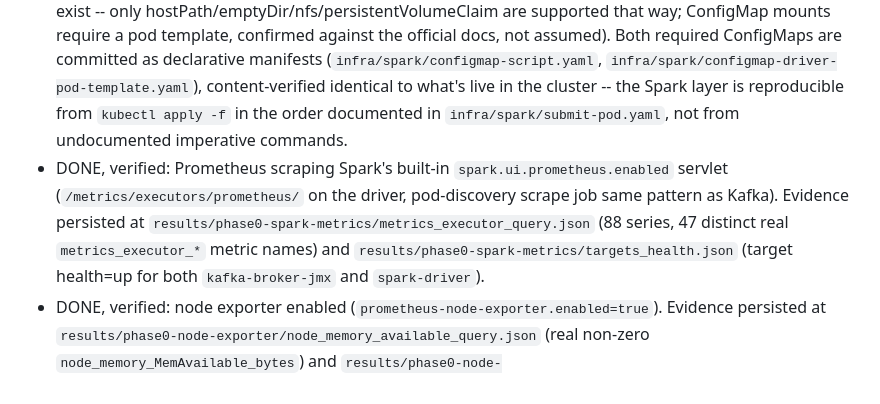
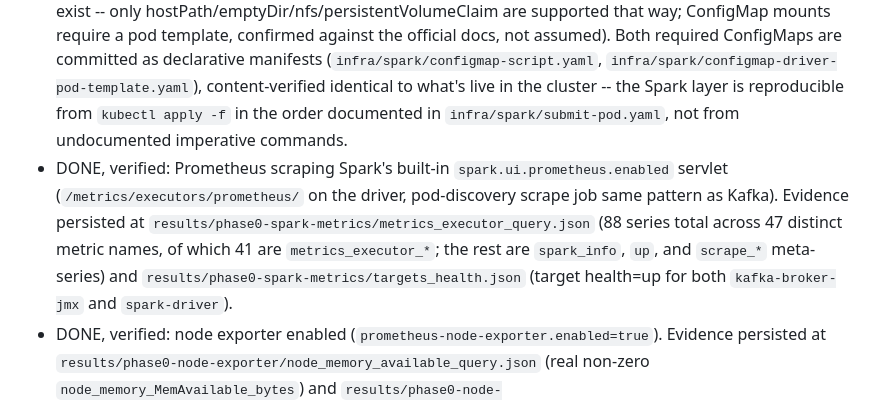
Before and after one commit to RenoX23/kakfa-spark-injection-benchmark, a Markdown page: docs/research_context.md, the part around the change. GitHub-like rendering.

Commit message:
fix: correct metric-count precision in Phase 0 status note
gate-auditor's second pass (PASS overall) flagged one remaining inaccuracy: the doc
said "47 distinct metrics_executor_* metric names" but only 41 of the 47 distinct
series names actually match that prefix -- the rest are spark_info, up, and scrape_*
meta-series. The 47 figure was real, just mislabeled. Corrected.

gate-auditor verdict on full Phase 0 completion: PASS. All five gaps from the first
FAIL (no persisted evidence for Spark/node-exporter verification, no persisted driver
log, undocumented imperative ConfigMaps, stale kind-config comment) independently
re-verified as closed against current repo state, not assumed from the fix attempt.

```diff
--- a/docs/research_context.md
+++ b/docs/research_context.md
@@ -107,7 +107,7 @@ SHAP or permutation feature importance per fault class, to show *which* signals
 - DONE, verified: Kind cluster, single-broker KRaft Kafka (Strimzi Kafka Operator, `infra/kafka/`), Prometheus scraping the broker's JMX exporter via pod-based service discovery (`infra/prometheus/`). Bitnami's Kafka image is confirmed dead (Broadcom paywall, 0 public tags) — pivoted to Strimzi per the pivot rule, same session.
 - DONE, verified: pilot fault injection (broker pod delete) with a real, independently-corroborated signal change captured in Prometheus and Kubernetes events — see `results/phase0-pilot-fault/`. This satisfies the gate condition's literal text ("pilot fault shows a real signal change, verified visually") for the Kafka+Prometheus scope built so far.
 - DONE, verified: Spark Structured Streaming job (`infra/spark/`) consuming real messages from the Kafka topic via a continuous producer (`infra/kafka/producer-loadgen.yaml`). Evidence persisted at `results/phase0-spark-metrics/driver_log_excerpt.txt` (real per-window event counts, batches 114-116 of 116+ observed). Deployed via `spark-submit --deploy-mode cluster` directly against the K8s API (not the Spark Operator -- unnecessary extra surface for a single always-on job at this stage), using a pod template to work around a real Spark 4.1.2 limitation (`spark.kubernetes.driver.volumes.configMap.*` conf keys don't exist -- only hostPath/emptyDir/nfs/persistentVolumeClaim are supported that way; ConfigMap mounts require a pod template, confirmed against the official docs, not assumed). Both required ConfigMaps are committed as declarative manifests (`infra/spark/configmap-script.yaml`, `infra/spark/configmap-driver-pod-template.yaml`), content-verified identical to what's live in the cluster -- the Spark layer is reproducible from `kubectl apply -f` in the order documented in `infra/spark/submit-pod.yaml`, not from undocumented imperative commands.
-- DONE, verified: Prometheus scraping Spark's built-in `spark.ui.prometheus.enabled` servlet (`/metrics/executors/prometheus/` on the driver, pod-discovery scrape job same pattern as Kafka). Evidence persisted at `results/phase0-spark-metrics/metrics_executor_query.json` (88 series, 47 distinct real `metrics_executor_*` metric names) and `results/phase0-spark-metrics/targets_health.json` (target health=up for both `kafka-broker-jmx` and `spark-driver`).
+- DONE, verified: Prometheus scraping Spark's built-in `spark.ui.prometheus.enabled` servlet (`/metrics/executors/prometheus/` on the driver, pod-discovery scrape job same pattern as Kafka). Evidence persisted at `results/phase0-spark-metrics/metrics_executor_query.json` (88 series total across 47 distinct metric names, of which 41 are `metrics_executor_*`; the rest are `spark_info`, `up`, and `scrape_*` meta-series) and `results/phase0-spark-metrics/targets_health.json` (target health=up for both `kafka-broker-jmx` and `spark-driver`).
 - DONE, verified: node exporter enabled (`prometheus-node-exporter.enabled=true`). Evidence persisted at `results/phase0-node-exporter/node_memory_available_query.json` (real non-zero `node_memory_MemAvailable_bytes`) and `results/phase0-node-exporter/node_exporter_all_metrics_sample.json` (1259 series, 313 distinct metric names).
 - Full Phase 0 deliverable list for this row is now complete. Known operational note (not a gate blocker): the pilot Structured Streaming job's 5s micro-batch trigger interval is undersized for this Kind node's resources -- observed batch durations of 16-27s, fluctuating rather than monotonically climbing (no OOM, no restarts across 20+ minutes). Worth widening the trigger interval before the real fault-injection campaign; not addressed now since it doesn't block this checkpoint.
 - Mid-build incident: the Kind cluster was unexpectedly destroyed mid-session (Docker/WSL2 restart wiped the container; a sibling, unrelated Kind cluster on the same machine survived because it had a restart policy applied and ours didn't). No data was lost -- everything needed was already captured as code/evidence in git -- but the entire stack (Kind, Strimzi, Kafka, Prometheus, producer) had to be rebuilt from the committed IaC mid-session. This is itself a small piece of evidence for why infra-as-code + committed evidence (not just a running cluster) is the right discipline here.
```
